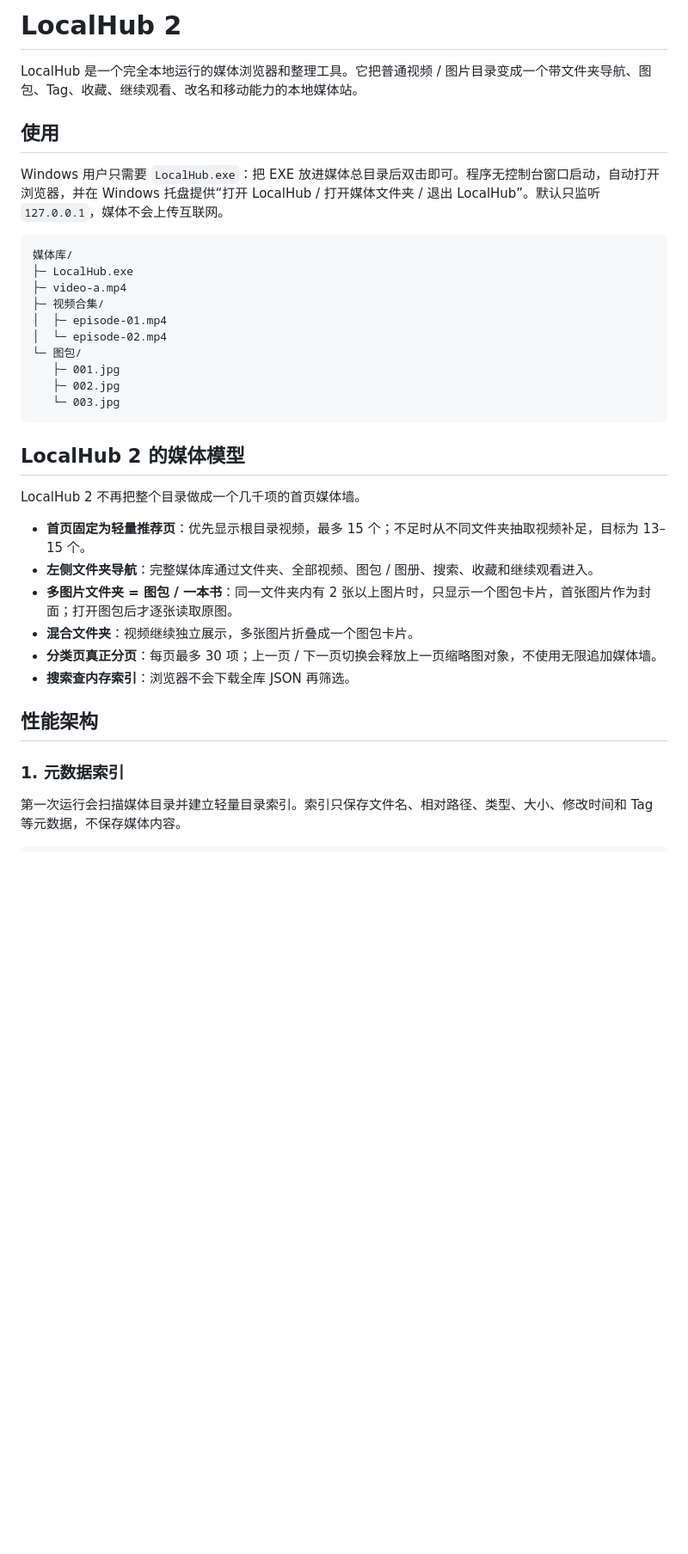
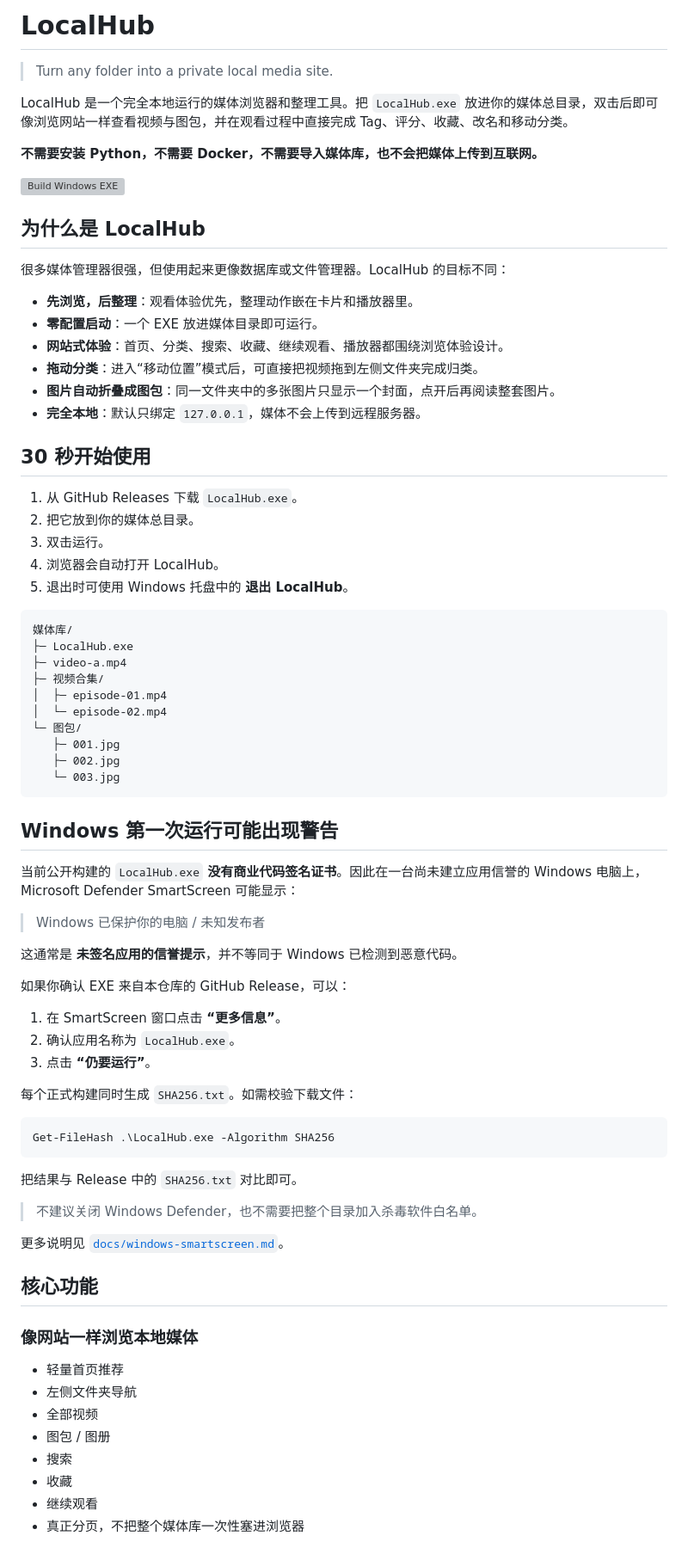
Before and after one commit to dudulu2/Local-hub, a Markdown page: README.md, the part around one of its changes. Shown at 86% size. Rendered like a GitHub page; blank space fills up the shorter version; grey boxes are pictures that could not be loaded.

````diff
--- a/README.md
+++ b/README.md
@@ -1,10 +1,31 @@
-# LocalHub 2
+# LocalHub
 
-LocalHub 是一个完全本地运行的媒体浏览器和整理工具。它把普通视频 / 图片目录变成一个带文件夹导航、图包、Tag、收藏、继续观看、改名和移动能力的本地媒体站。
+> Turn any folder into a private local media site.
 
-## 使用
+LocalHub 是一个完全本地运行的媒体浏览器和整理工具。把 `LocalHub.exe` 放进你的媒体总目录，双击后即可像浏览网站一样查看视频与图包，并在观看过程中直接完成 Tag、评分、收藏、改名和移动分类。
 
-Windows 用户只需要 `LocalHub.exe`：把 EXE 放进媒体总目录后双击即可。程序无控制台窗口启动，自动打开浏览器，并在 Windows 托盘提供“打开 LocalHub / 打开媒体文件夹 / 退出 LocalHub”。默认只监听 `127.0.0.1`，媒体不会上传互联网。
+**不需要安装 Python，不需要 Docker，不需要导入媒体库，也不会把媒体上传到互联网。**
+
+[![Build Windows EXE](https://github.com/dudulu2/local-web/actions/workflows/build-windows.yml/badge.svg)](https://github.com/dudulu2/local-web/actions/workflows/build-windows.yml)
+
+## 为什么是 LocalHub
+
+很多媒体管理器很强，但使用起来更像数据库或文件管理器。LocalHub 的目标不同：
+
+- **先浏览，后整理**：观看体验优先，整理动作嵌在卡片和播放器里。
+- **零配置启动**：一个 EXE 放进媒体目录即可运行。
+- **网站式体验**：首页、分类、搜索、收藏、继续观看、播放器都围绕浏览体验设计。
+- **拖动分类**：进入“移动位置”模式后，可直接把视频拖到左侧文件夹完成归类。
+- **图片自动折叠成图包**：同一文件夹中的多张图片只显示一个封面，点开后再阅读整套图片。
+- **完全本地**：默认只绑定 `127.0.0.1`，媒体不会上传到远程服务器。
+
+## 30 秒开始使用
+
+1. 从 GitHub Releases 下载 `LocalHub.exe`。
+2. 把它放到你的媒体总目录。
+3. 双击运行。
+4. 浏览器会自动打开 LocalHub。
+5. 退出时可使用 Windows 托盘中的 **退出 LocalHub**。
 
 ```text
 媒体库/
@@ -19,19 +40,42 @@ Windows 用户只需要 `LocalHub.exe`：把 EXE 放进媒体总目录后双击
    └─ 003.jpg
 ```
 
-## LocalHub 2 的媒体模型
+## Windows 第一次运行可能出现警告
 
-LocalHub 2 不再把整个目录做成一个几千项的首页媒体墙。
+当前公开构建的 `LocalHub.exe` **没有商业代码签名证书**。因此在一台尚未建立应用信誉的 Windows 电脑上，Microsoft Defender SmartScreen 可能显示：
 
-- **首页固定为轻量推荐页**：优先显示根目录视频，最多 15 个；不足时从不同文件夹抽取视频补足，目标为 13–15 个。
-- **左侧文件夹导航**：完整媒体库通过文件夹、全部视频、图包 / 图册、搜索、收藏和继续观看进入。
-- **多图片文件夹 = 图包 / 一本书**：同一文件夹内有 2 张以上图片时，只显示一个图包卡片，首张图片作为封面；打开图包后才逐张读取原图。
-- **混合文件夹**：视频继续独立展示，多张图片折叠成一个图包卡片。
-- **分类页真正分页**：每页最多 30 项；上一页 / 下一页切换会释放上一页缩略图对象，不使用无限追加媒体墙。
-- **搜索查内存索引**：浏览器不会下载全库 JSON 再筛选。
+> Windows 已保护你的电脑 / 未知发布者
 
-## 性能架构
+这通常是 **未签名应用的信誉提示**，并不等同于 Windows 已检测到恶意代码。
 
-### 1. 元数据索引
+如果你确认 EXE 来自本仓库的 GitHub Release，可以：
 
-第一次运行会扫描媒体目录并建立轻量目录索引。索引只保存文件名、相对路径、类型、大小、修改时间和 Tag 等元数据，不保存媒体内容。
+1. 在 SmartScreen 窗口点击 **“更多信息”**。
+2. 确认应用名称为 `LocalHub.exe`。
+3. 点击 **“仍要运行”**。
+
+每个正式构建同时生成 `SHA256.txt`。如需校验下载文件：
+
+```powershell
+Get-FileHash .\LocalHub.exe -Algorithm SHA256
+```
+
+把结果与 Release 中的 `SHA256.txt` 对比即可。
+
+> 不建议关闭 Windows Defender，也不需要把整个目录加入杀毒软件白名单。
+
+更多说明见 [`docs/windows-smartscreen.md`](docs/windows-smartscreen.md)。
+
+## 核心功能
+
+### 像网站一样浏览本地媒体
+
+- 轻量首页推荐
+- 左侧文件夹导航
+- 全部视频
+- 图包 / 图册
+- 搜索
+- 收藏
+- 继续观看
+- 真正分页，不把整个媒体库一次性塞进浏览器
+
````
Also changed, not shown: other parts of README.md (+106 -46 lines).
